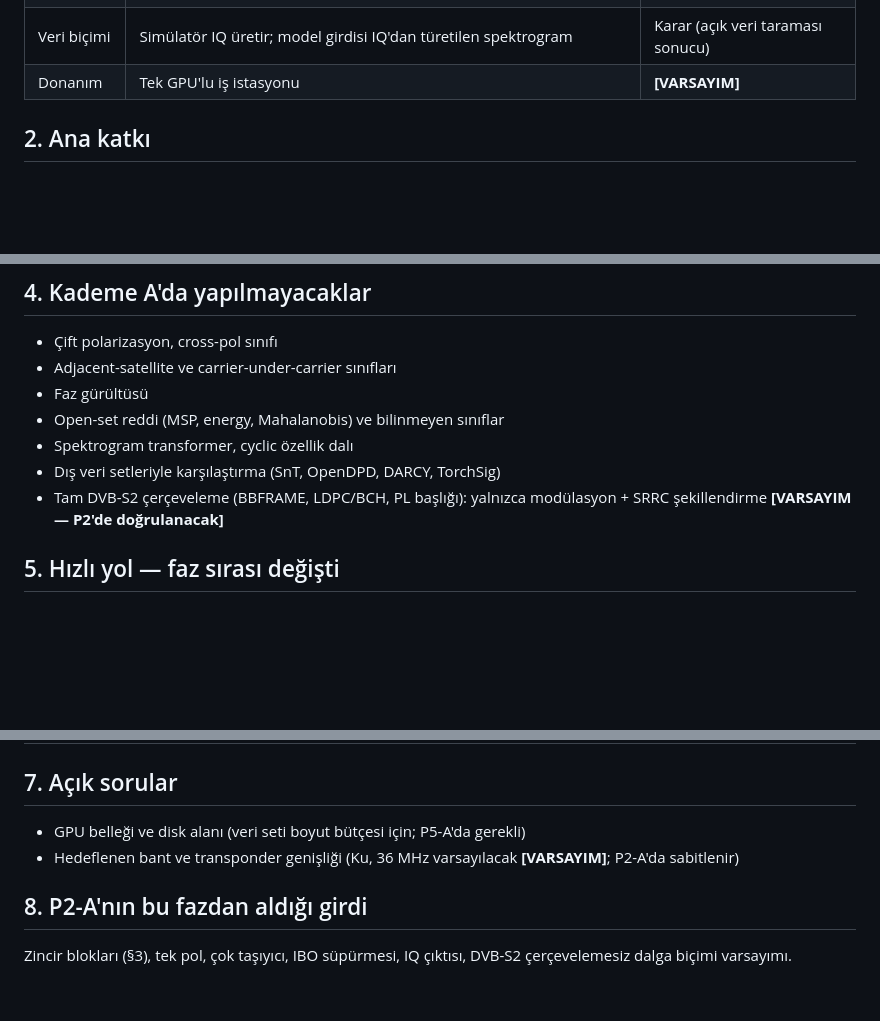
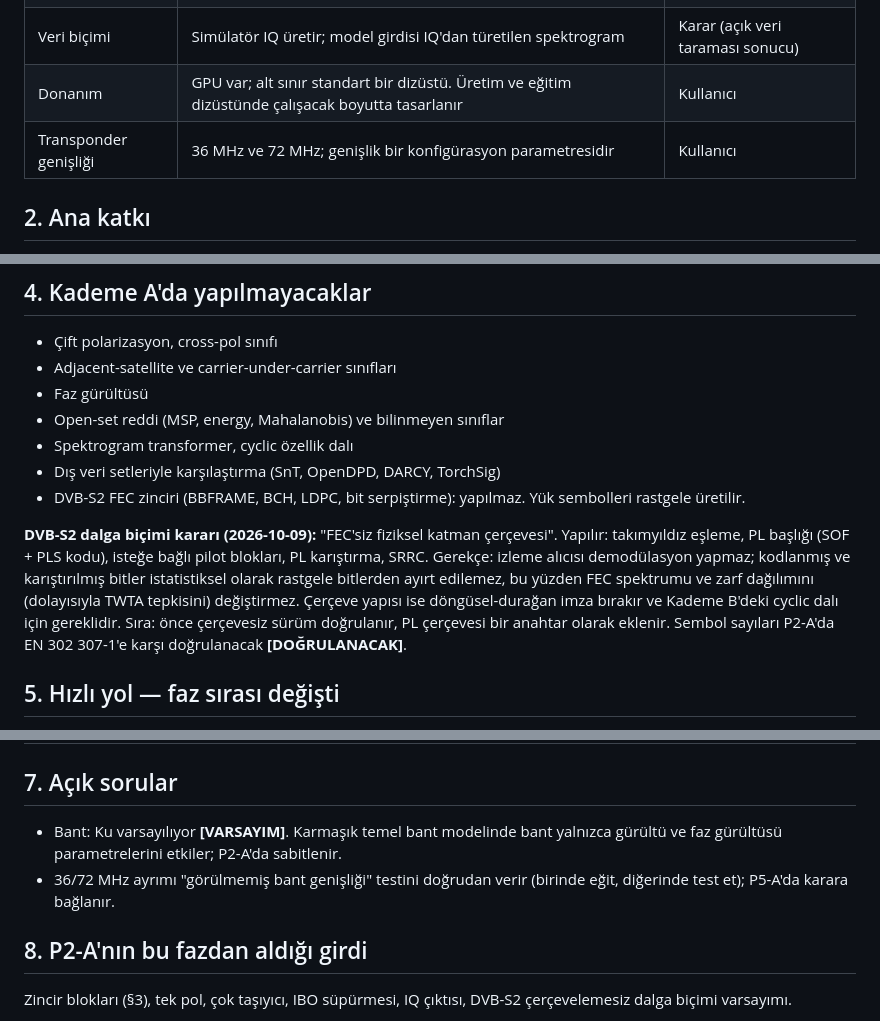
Before and after one commit to mythril33/Payload-Aware-Open-Set-Interference-Recognition-for-GEO-Transponders, a Markdown page: docs/plan/P0_kapsam.md, 3 parts joined by grey strips. Drawn GitHub-style; blank space fills up the shorter version.

Commit message:
P0: 36/72 MHz transponders, laptop floor, FEC-less DVB-S2 PL framing decision
Co-Authored-By: Claude Opus 5.5 <noreply@anthropic.com>
Claude-Session: https://claude.ai/code/session_0122GiDqDJiGaHi1ovveevUz

```diff
--- a/docs/plan/P0_kapsam.md
+++ b/docs/plan/P0_kapsam.md
@@ -11,7 +11,8 @@ Durum: **KAPANDI** · 2026-10-09 · Girdi: `00_ana_plan.md` v0.3
 | Depo | `mythril33/Payload-Aware-Open-Set-Interference-Recognition-for-GEO-Transponders` | Kullanıcı |
 | Gerçek veri | Operatör verisi yok, masaüstü ölçüm yok | Kullanıcı |
 | Veri biçimi | Simülatör IQ üretir; model girdisi IQ'dan türetilen spektrogram | Karar (açık veri taraması sonucu) |
-| Donanım | Tek GPU'lu iş istasyonu | **[VARSAYIM]** |
+| Donanım | GPU var; alt sınır standart bir dizüstü. Üretim ve eğitim dizüstünde çalışacak boyutta tasarlanır | Kullanıcı |
+| Transponder genişliği | 36 MHz ve 72 MHz; genişlik bir konfigürasyon parametresidir | Kullanıcı |
 
 ## 2. Ana katkı
 
@@ -41,7 +42,9 @@ Durum: **KAPANDI** · 2026-10-09 · Girdi: `00_ana_plan.md` v0.3
 - Open-set reddi (MSP, energy, Mahalanobis) ve bilinmeyen sınıflar
 - Spektrogram transformer, cyclic özellik dalı
 - Dış veri setleriyle karşılaştırma (SnT, OpenDPD, DARCY, TorchSig)
-- Tam DVB-S2 çerçeveleme (BBFRAME, LDPC/BCH, PL başlığı): yalnızca modülasyon + SRRC şekillendirme **[VARSAYIM — P2'de doğrulanacak]**
+- DVB-S2 FEC zinciri (BBFRAME, BCH, LDPC, bit serpiştirme): yapılmaz. Yük sembolleri rastgele üretilir.
+
+**DVB-S2 dalga biçimi kararı (2026-10-09):** "FEC'siz fiziksel katman çerçevesi". Yapılır: takımyıldız eşleme, PL başlığı (SOF + PLS kodu), isteğe bağlı pilot blokları, PL karıştırma, SRRC. Gerekçe: izleme alıcısı demodülasyon yapmaz; kodlanmış ve karıştırılmış bitler istatistiksel olarak rastgele bitlerden ayırt edilemez, bu yüzden FEC spektrumu ve zarf dağılımını (dolayısıyla TWTA tepkisini) değiştirmez. Çerçeve yapısı ise döngüsel-durağan imza bırakır ve Kademe B'deki cyclic dalı için gereklidir. Sıra: önce çerçevesiz sürüm doğrulanır, PL çerçevesi bir anahtar olarak eklenir. Sembol sayıları P2-A'da EN 302 307-1'e karşı doğrulanacak **[DOĞRULANACAK]**.
 
 ## 5. Hızlı yol — faz sırası değişti
 
@@ -67,8 +70,8 @@ Kabul edilen risk: P1 ertelendiği için benzer bir çalışmanın varlığı Ka
 
 ## 7. Açık sorular
 
-- GPU belleği ve disk alanı (veri seti boyut bütçesi için; P5-A'da gerekli)
-- Hedeflenen bant ve transponder genişliği (Ku, 36 MHz varsayılacak **[VARSAYIM]**; P2-A'da sabitlenir)
+- Bant: Ku varsayılıyor **[VARSAYIM]**. Karmaşık temel bant modelinde bant yalnızca gürültü ve faz gürültüsü parametrelerini etkiler; P2-A'da sabitlenir.
+- 36/72 MHz ayrımı "görülmemiş bant genişliği" testini doğrudan verir (birinde eğit, diğerinde test et); P5-A'da karara bağlanır.
 
 ## 8. P2-A'nın bu fazdan aldığı girdi
 
```
